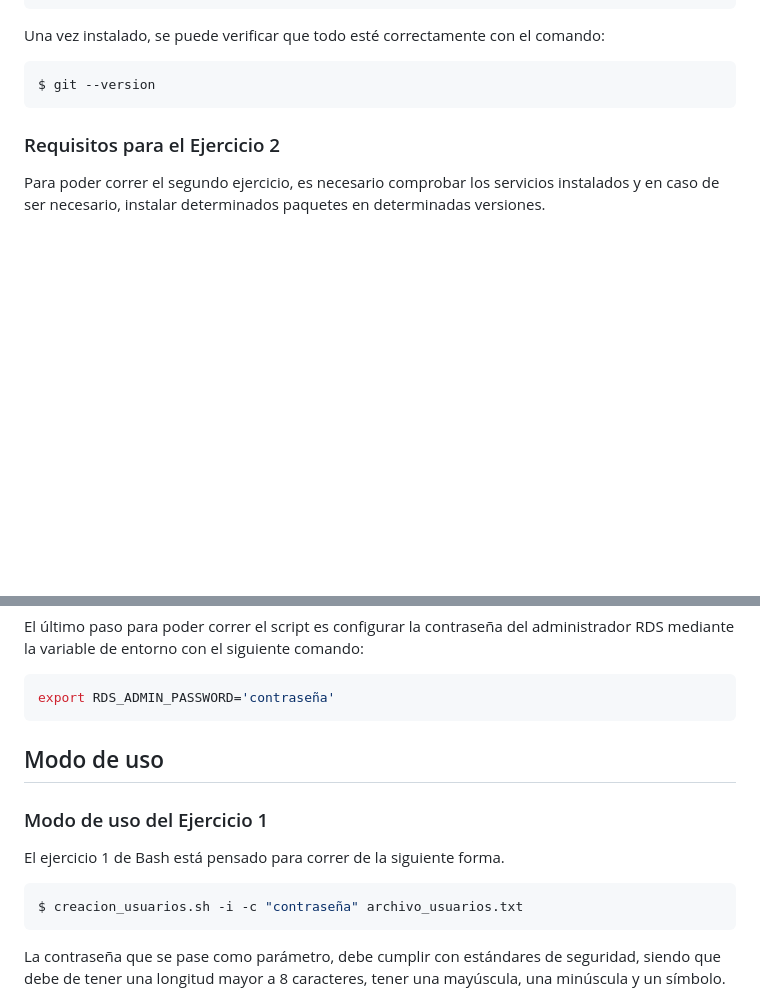
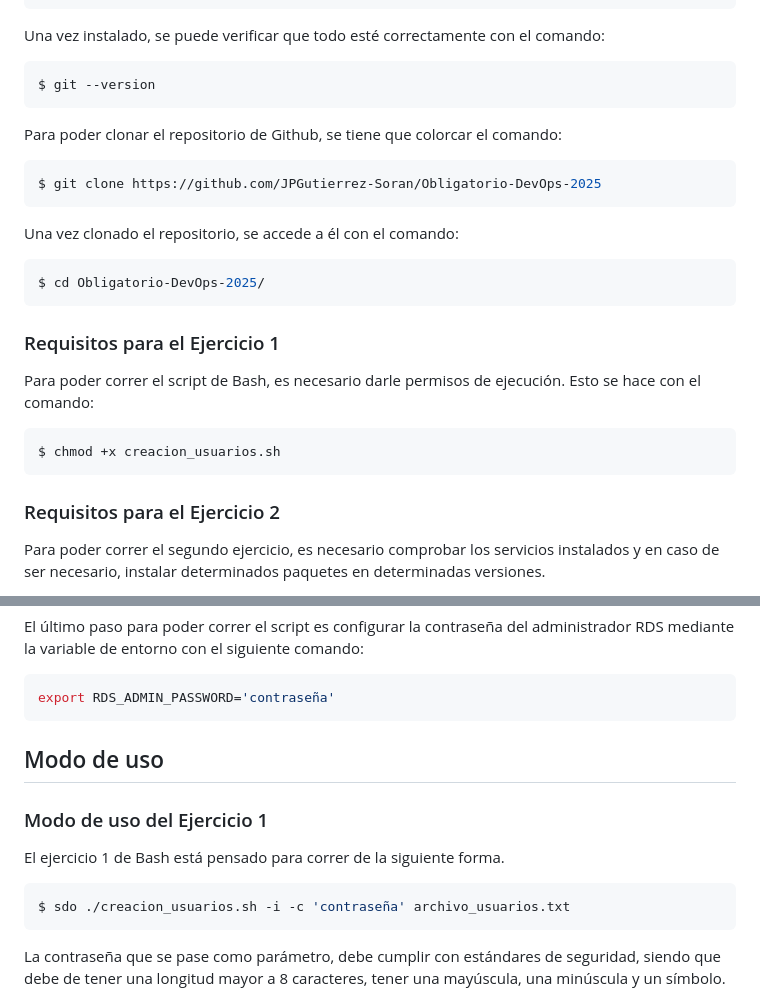
Before and after one commit to JPGutierrez-Soran/Obligatorio-DevOps-2025, a Markdown page: README.md, 2 parts joined by grey strips. GitHub-like rendering; blank space fills up the shorter version.

Commit message:
Update README.md
Se edita el Readme con correción de los comandos a correr.

````diff
--- a/README.md
+++ b/README.md
@@ -28,6 +28,26 @@ Una vez instalado, se puede verificar que todo esté correctamente con el comand
 $ git --version
 ```
 
+Para poder clonar el repositorio de Github, se tiene que colorcar el comando:
+
+```bash
+$ git clone https://github.com/JPGutierrez-Soran/Obligatorio-DevOps-2025
+```
+
+Una vez clonado el repositorio, se accede a él con el comando:
+
+```bash
+$ cd Obligatorio-DevOps-2025/
+```
+
+
+### Requisitos para el Ejercicio 1
+
+Para poder correr el script de Bash, es necesario darle permisos de ejecución. Esto se hace con el comando:
+
+```bash
+$ chmod +x creacion_usuarios.sh
+```
 
 ### Requisitos para el Ejercicio 2
 
@@ -91,6 +111,7 @@ El último paso para poder correr el script es configurar la contraseña del adm
 export RDS_ADMIN_PASSWORD='contraseña'
 ```
 
+
 ## Modo de uso
 
 ### Modo de uso del Ejercicio 1
@@ -98,7 +119,7 @@ export RDS_ADMIN_PASSWORD='contraseña'
 El ejercicio 1 de Bash está pensado para correr de la siguiente forma.
 
 ```bash
-$ creacion_usuarios.sh -i -c "contraseña" archivo_usuarios.txt
+$ sdo ./creacion_usuarios.sh -i -c 'contraseña' archivo_usuarios.txt
 ```
 
 La contraseña que se pase como parámetro, debe cumplir con estándares de seguridad, siendo que debe de tener una longitud mayor a 8 caracteres, tener una mayúscula, una minúscula y un símbolo.
````
